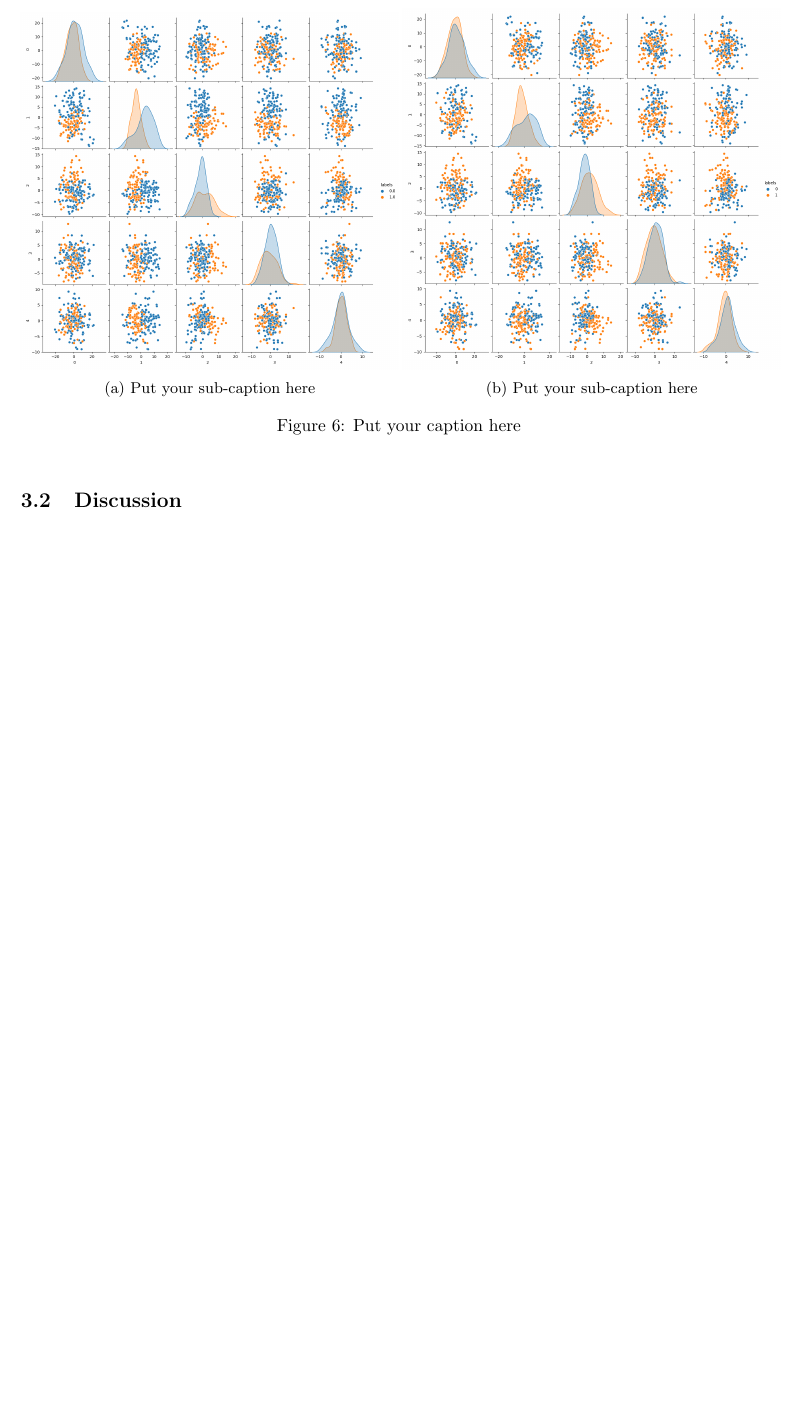
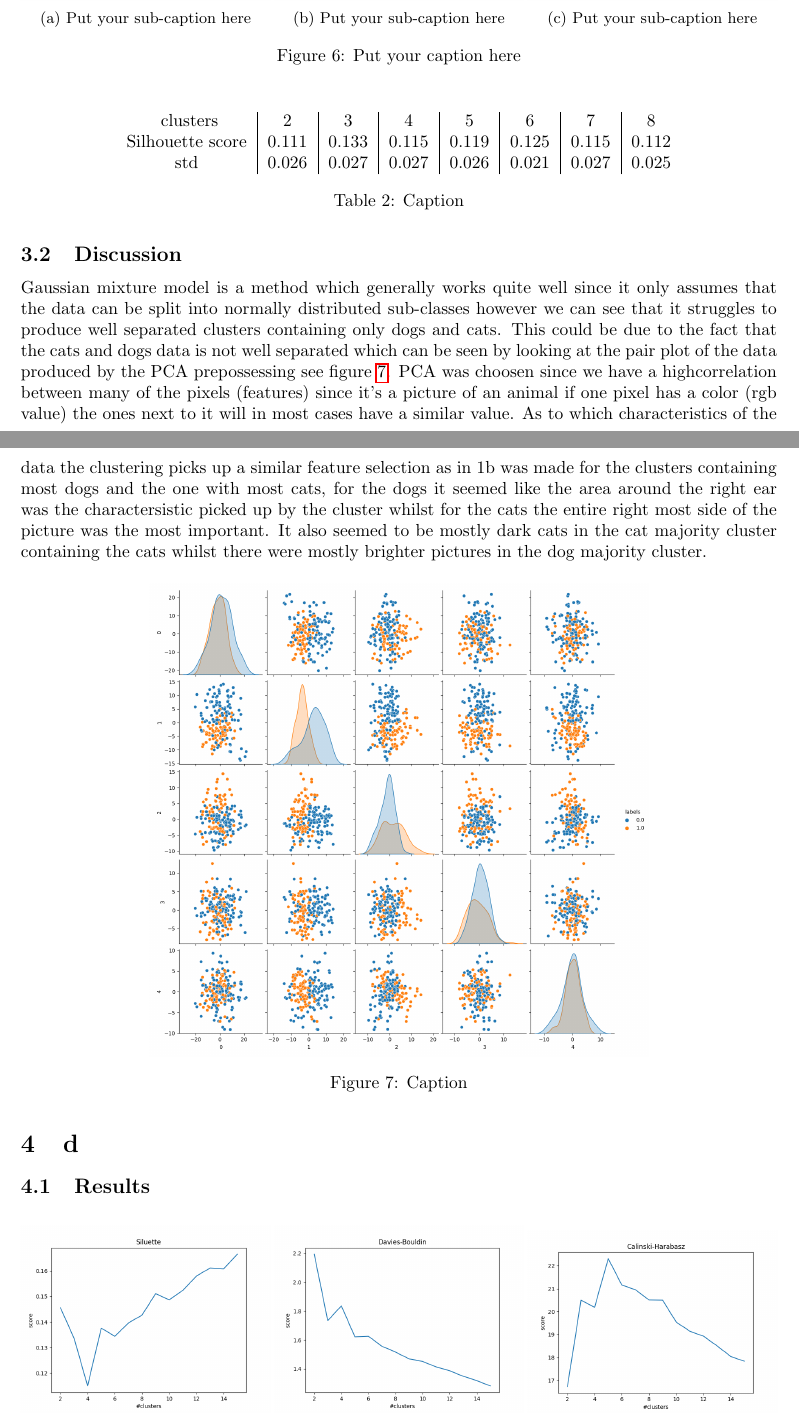
Before and after one commit to AntonRosenberg/BigDTenta, a LaTeX document (Uppgift1.tex): part of page 5 of 5 before the commit and two parts of pages 5 and 6 of 6 after it, the two joined at a grey line, cut so that both start at the same text, the shorter picture padded with empty space. Compiled offline with pdfLaTeX.

Commit message:
Updates from Overleaf

```diff
--- a/Uppgift1.tex
+++ b/Uppgift1.tex
@@ -8,6 +8,7 @@
 \usepackage{hyperref}
 \usepackage{subcaption}
 \newcommand{\xdashrightarrow}[2][]{\ext@arrow 0359\rightarrowfill@@{#1}{#2}}
+\usepackage{comment}
 
 \title{Big data 1}
 \author{Anton Rosenberg}
@@ -135,3 +137,40 @@ The clustering method used was gaussian mixture model and the data was preproces
+\begin{figure}[ht]
+\begin{subfigure}{.33\textwidth}
+  \centering
+  % include first image
+  \includegraphics[width=1\linewidth]{1c/label overlapp 2 clusters.png}
+  \caption{Put your sub-caption here}
+  \label{fig:sub-first}
+\end{subfigure}
+\begin{subfigure}{.33\textwidth}
+  \centering
+  % include second image
+  \includegraphics[width=1\linewidth]{1c/label overlapp 3 clusters.png}
+  \caption{Put your sub-caption here}
+  \label{fig:sub-second}
+\end{subfigure}
+\begin{subfigure}{.33\textwidth}
+  \centering
+  % include second image
+  \includegraphics[width=1\linewidth]{1c/label overlapp 8 clusters.png}
+  \caption{Put your sub-caption here}
+  \label{fig:sub-second}
+\end{subfigure}
+\caption{Put your caption here}
+\label{LabelOverlap}
+\end{figure}
+\begin{table}[H]
+    \centering
+    \begin{tabular}{c|c|c|c|c|c|c|c}
+        # clusters & 2& 3& 4& 5& 6& 7& 8  \\
+       Silhouette score  & 0.111 & 0.133 & 0.115 & 0.119 &  0.125 &  0.115 &  0.112 \\
+       std & 0.026 &  0.027 &  0.027 &  0.026 &  0.021 &  0.027 &  0.025
+    \end{tabular}
+    \caption{Caption}
+    \label{sill}
+\end{table}
+
+\begin{comment}
 \begin{figure}[ht]
 \begin{subfigure}{.5\textwidth}
   \centering
@@ -150,4 +189,34 @@ The clustering method used was gaussian mixture model and the data was preproces
 \caption{Put your caption here}
 \label{imp pixels}
 \end{figure}
+\end{comment}
 \subsection{Discussion}
+Gaussian mixture model is a method which generally works quite well since it only assumes that the data can be split into normally distributed sub-classes however we can see that it struggles to produce well separated clusters containing only dogs and cats. This could be due to the fact that the cats and dogs data is not well separated which can be seen by looking at the pair plot of the data produced by the PCA prepossessing see figure \ref{pca}. PCA was choosen since we have a highcorrelation between many of the pixels (features) since it's a picture of an animal if one pixel has a color (rgb value) the ones next to it will in most cases have a similar value. As to which characteristics of the data the clustering picks up a similar feature selection as in 1b was made for the clusters containing most dogs and the one with most cats, for the dogs it seemed like the area around the right ear was the charactersistic picked up by the cluster whilst for the cats the entire right most side of the picture was the most important. It also seemed to be mostly dark cats in the cat majority cluster containing the cats whilst there were mostly brighter pictures in the dog majority cluster.
+\begin{figure}[H]
+    \centering
+    \includegraphics[scale = 0.3]{1c/True labels sns.png}
+    \caption{Caption}
+    \label{pca}
+\end{figure}
+\section{d}
+\subsection{Results}
+\begin{figure}[ht]
+\begin{subfigure}{.33\textwidth}
+  \centering
+  % include first image
+  \includegraphics[width=1\linewidth]{1d/Cats/siluette cats.png}
+  \caption{Put your sub-caption here}
+  \label{fig:sub-first}
+\end{subfigure}
+\begin{subfigure}{.33\textwidth}
+  \centering
+  % include second image
+  \includegraphics[width=1\linewidth]{1d/Cats/davies cats.png}
+  \caption{Put your sub-caption here}
+  \label{fig:sub-second}
+\end{subfigure}
+\begin{subfigure}{.33\textwidth}
+  \centering
+  % include second image
+  \includegraphics[width=1\linewidth]{1d/Cats/Calinski cats.png}
+  \caption{Put your sub-caption here}
@@ -154,2 +226,4 @@ The clustering method used was gaussian mixture model and the data was preproces
+\label{LabelOverlap}
+\end{figure}
 
 \end{document}
```
Also changed, not shown: Uppgift1.tex (14 more changed lines).
